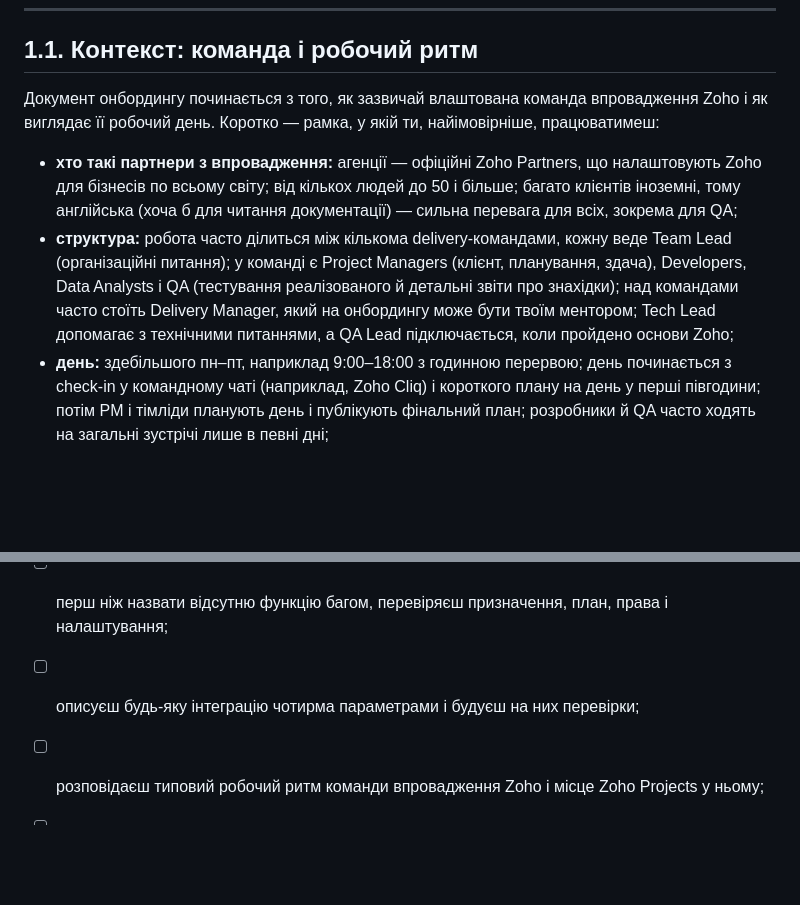
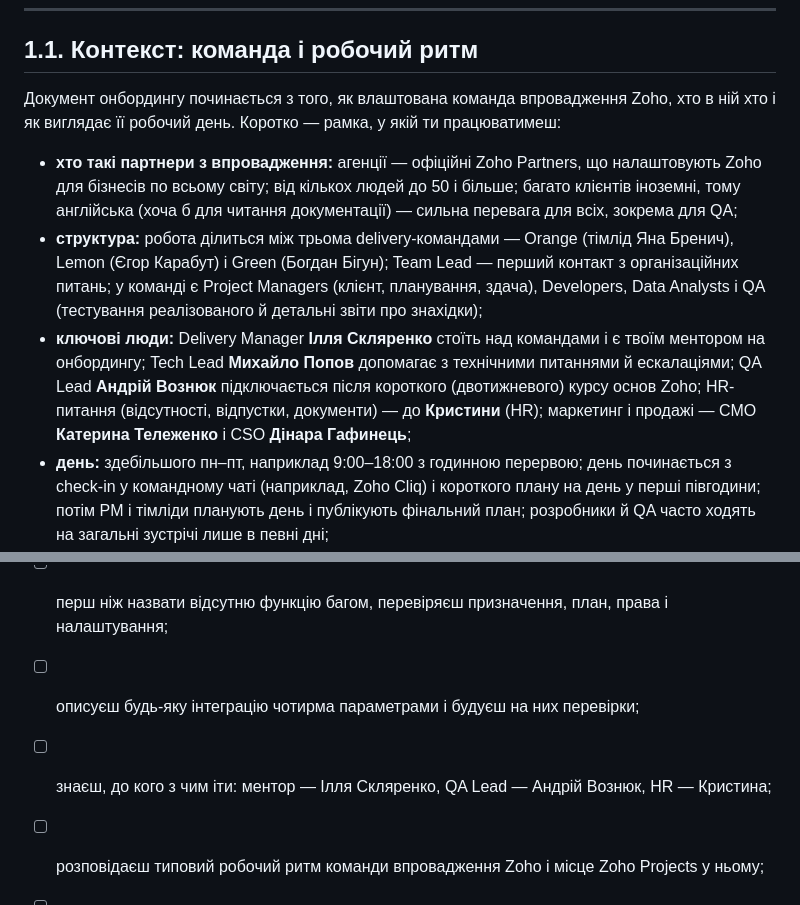
Before and after one commit to aovozniuk1/team-tracker-ui, a Markdown page: courses/zprojects/01-zoho-one.md, 2 parts joined by grey strips. Rendered like a GitHub page; blank space fills up the shorter version.

Commit message:
UI update 2026-09-29

```diff
--- a/courses/zprojects/01-zoho-one.md
+++ b/courses/zprojects/01-zoho-one.md
@@ -10,17 +10,21 @@ Zoho виявляється планом, правами чи вимкненим
 
 ## 1.1. Контекст: команда і робочий ритм
 
-Документ онбордингу починається з того, як зазвичай влаштована команда впровадження Zoho і як
-виглядає її робочий день. Коротко — рамка, у якій ти, найімовірніше, працюватимеш:
+Документ онбордингу починається з того, як влаштована команда впровадження Zoho, хто в ній хто і
+як виглядає її робочий день. Коротко — рамка, у якій ти працюватимеш:
 
 - **хто такі партнери з впровадження:** агенції — офіційні Zoho Partners, що налаштовують Zoho для
   бізнесів по всьому світу; від кількох людей до 50 і більше; багато клієнтів іноземні, тому
   англійська (хоча б для читання документації) — сильна перевага для всіх, зокрема для QA;
-- **структура:** робота часто ділиться між кількома delivery-командами, кожну веде Team Lead
-  (організаційні питання); у команді є Project Managers (клієнт, планування, здача), Developers,
-  Data Analysts і QA (тестування реалізованого й детальні звіти про знахідки); над командами часто
-  стоїть Delivery Manager, який на онбордингу може бути твоїм ментором; Tech Lead допомагає з
-  технічними питаннями, а QA Lead підключається, коли пройдено основи Zoho;
+- **структура:** робота ділиться між трьома delivery-командами — Orange (тімлід Яна Бренич), Lemon
+  (Єгор Карабут) і Green (Богдан Бігун); Team Lead — перший контакт з організаційних питань; у
+  команді є Project Managers (клієнт, планування, здача), Developers, Data Analysts і QA
+  (тестування реалізованого й детальні звіти про знахідки);
+- **ключові люди:** Delivery Manager **Ілля Скляренко** стоїть над командами і є твоїм ментором на
+  онбордингу; Tech Lead **Михайло Попов** допомагає з технічними питаннями й ескалаціями; QA Lead
+  **Андрій Вознюк** підключається після короткого (двотижневого) курсу основ Zoho; HR-питання
+  (відсутності, відпустки, документи) — до **Кристини** (HR); маркетинг і продажі — CMO **Катерина
+  Тележенко** і CSO **Дінара Гафинець**;
 - **день:** здебільшого пн–пт, наприклад 9:00–18:00 з годинною перервою; день починається з
   check-in у командному чаті (наприклад, Zoho Cliq) і короткого плану на день у перші півгодини;
   потім PM і тімліди планують день і публікують фінальний план; розробники й QA часто ходять на
@@ -796,6 +800,7 @@ If the user is added anyway, record it as a defect and delete the pending user.
 - [ ] перш ніж назвати відсутню функцію багом, перевіряєш призначення, план, права і
    налаштування;
 - [ ] описуєш будь-яку інтеграцію чотирма параметрами і будуєш на них перевірки;
+- [ ] знаєш, до кого з чим іти: ментор — Ілля Скляренко, QA Lead — Андрій Вознюк, HR — Кристина;
 - [ ] розповідаєш типовий робочий ритм команди впровадження Zoho і місце Zoho Projects у ньому;
 - [ ] Zoho Projects закріплено на One Bar твого тріалу, і він відкривається з неї;
 - [ ] задачі 1.11–1.12 розв'язані без підглядання.
```
